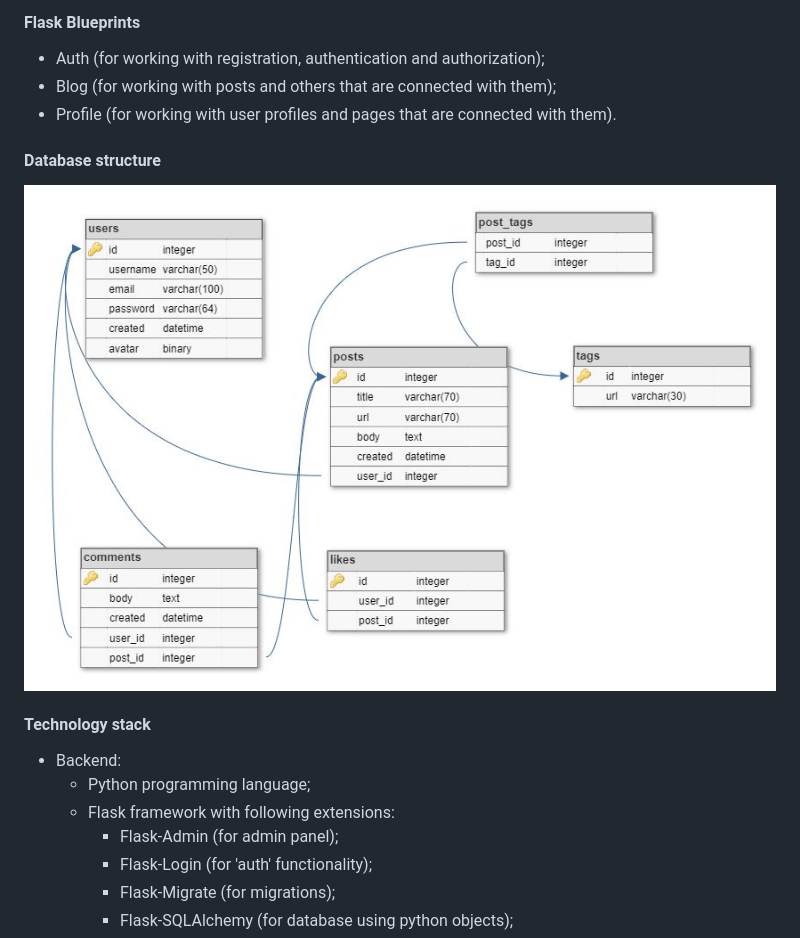
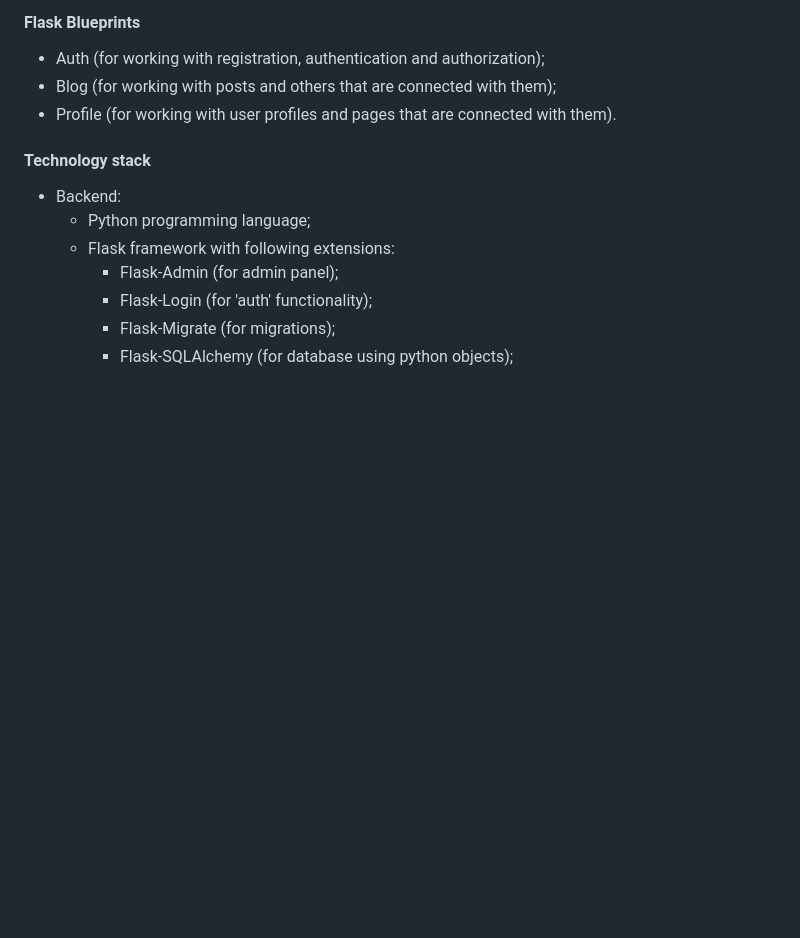
Before and after one commit to Gubchik123/ITish, a Markdown page: README.md, the part around the change. Drawn GitHub-style; blank space fills up the shorter version.

Commit message:
Remove db structure from README

```diff
--- a/README.md
+++ b/README.md
@@ -28,10 +28,6 @@ The system consists of the following main functional blocks:
 -   Auth (for working with registration, authentication and authorization);
 -   Blog (for working with posts and others that are connected with them);
 -   Profile (for working with user profiles and pages that are connected with them).
-
-#### Database structure
-
-<img title="DB" alt="Database structure image" src="./md_images/db_structure.jpg">
 
 #### Technology stack
 
```
